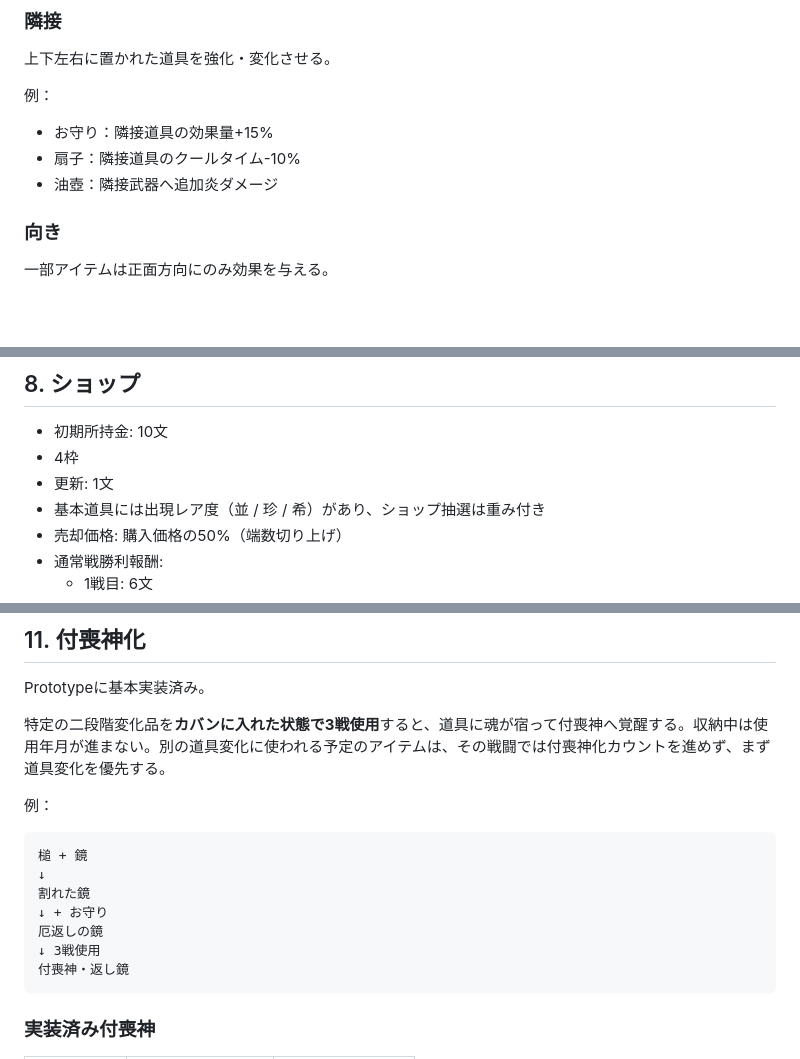
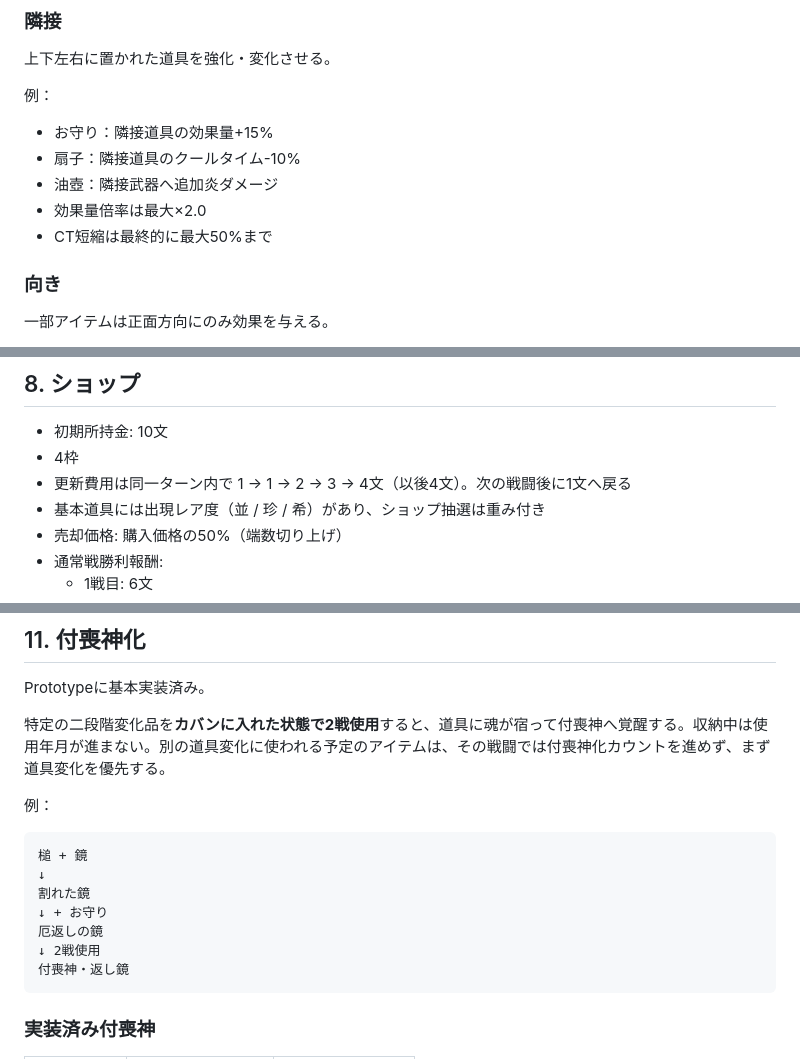
Before and after one commit to ta04042008-blip/tsukumogami-backpack, a Markdown page: GAME_DESIGN.md, 3 parts joined by grey strips. GitHub-like rendering; blank space fills up the shorter version.

Commit message:
docs: apply balance review changes

````diff
--- a/GAME_DESIGN.md
+++ b/GAME_DESIGN.md
@@ -111,6 +112,8 @@ Prototype v0.1 は **通常戦4回 + ボス1回**。
 - お守り：隣接道具の効果量+15%
 - 扇子：隣接道具のクールタイム-10%
 - 油壺：隣接武器へ追加炎ダメージ
+- 効果量倍率は最大×2.0
+- CT短縮は最終的に最大50%まで
 
 ### 向き
 
@@ -203,7 +206,7 @@ Prototype v0.1 は **通常戦4回 + ボス1回**。
 
 - 初期所持金: 10文
 - 4枠
-- 更新: 1文
+- 更新費用は同一ターン内で 1 → 1 → 2 → 3 → 4文（以後4文）。次の戦闘後に1文へ戻る
 - 基本道具には出現レア度（並 / 珍 / 希）があり、ショップ抽選は重み付き
 - 売却価格: 購入価格の50%（端数切り上げ）
 - 通常戦勝利報酬:
@@ -257,7 +260,7 @@ Prototypeではショップに基本道具のみ出現する。
 
 Prototypeに基本実装済み。
 
-特定の二段階変化品を**カバンに入れた状態で3戦使用**すると、道具に魂が宿って付喪神へ覚醒する。収納中は使用年月が進まない。別の道具変化に使われる予定のアイテムは、その戦闘では付喪神化カウントを進めず、まず道具変化を優先する。
+特定の二段階変化品を**カバンに入れた状態で2戦使用**すると、道具に魂が宿って付喪神へ覚醒する。収納中は使用年月が進まない。別の道具変化に使われる予定のアイテムは、その戦闘では付喪神化カウントを進めず、まず道具変化を優先する。
 
 例：
 
@@ -267,7 +270,7 @@ Prototypeに基本実装済み。
 割れた鏡
 ↓ + お守り
 厄返しの鏡
-↓ 3戦使用
+↓ 2戦使用
 付喪神・返し鏡
 ```
 
````
Also changed, not shown: other parts of GAME_DESIGN.md (+1 -0 lines).
